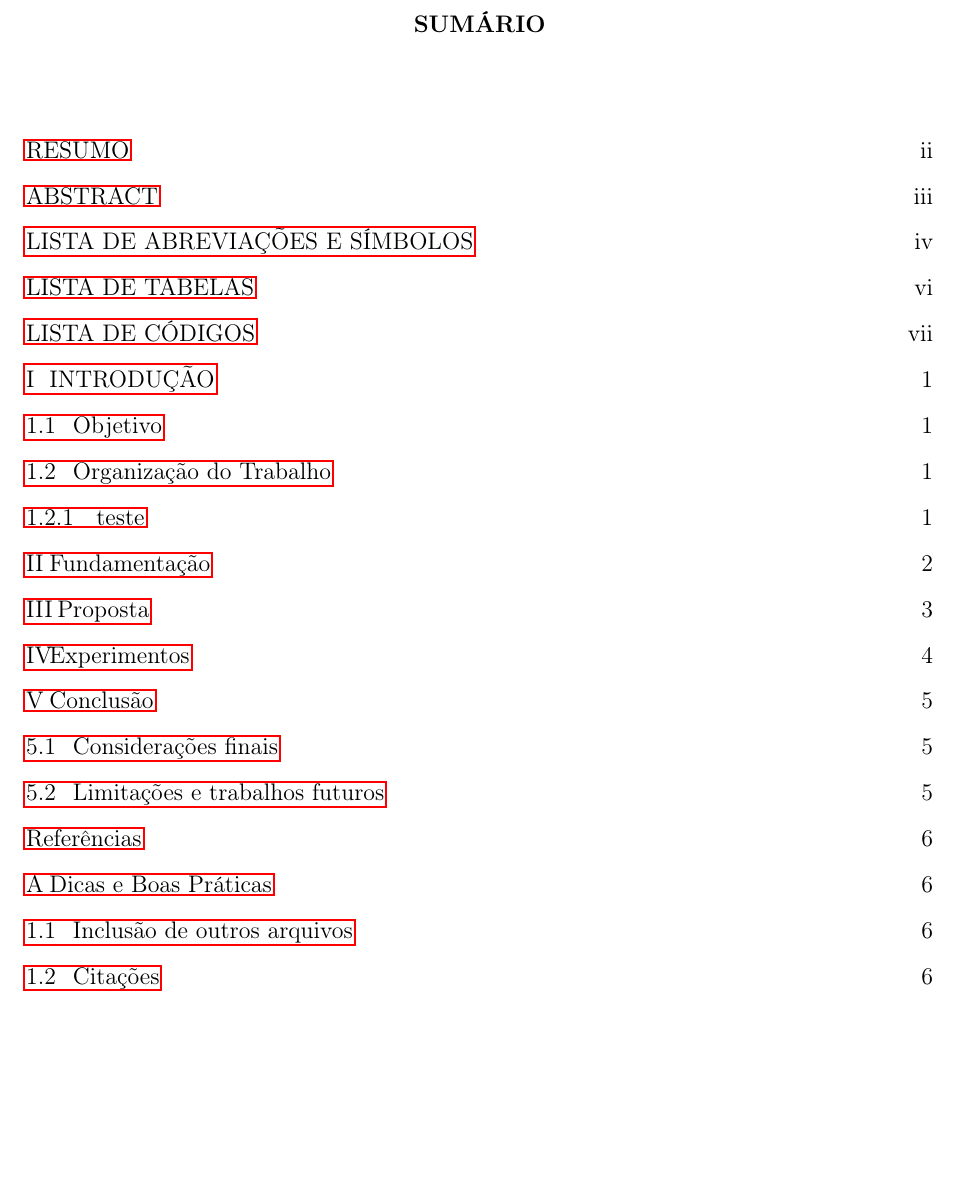
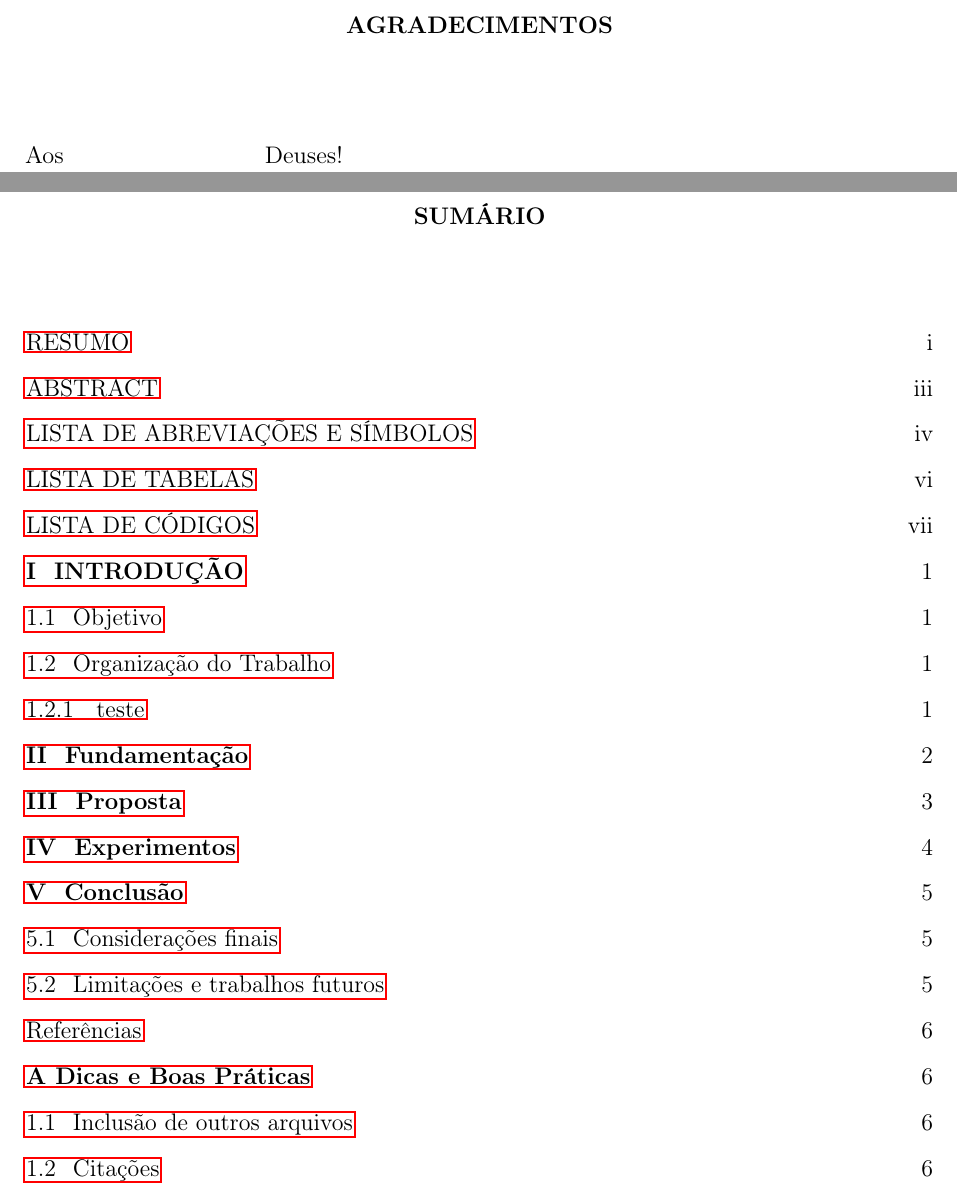
Before and after one commit to marzam/ppgihd-latex, a LaTeX thesis (ppgihd-v1.0/main.tex, which reads ppgihd-v1.0/ppgihd.cls): part of page 9 of 19 before the commit and two parts of pages 3 and 10 of 20 after it, the two joined at a grey line, cut at the place of the change, the shorter picture padded with empty space. The pictures show the PDF file ppgihd-v1.0/main.pdf that the author committed with the source.

Commit message:
2021-02-04 #1

```diff
--- a/ppgihd-v1.0/main.tex
+++ b/ppgihd-v1.0/main.tex
@@ -49,8 +49,11 @@
 %%%%%%%%%%%%%%%%%%%%%%%%%%%%%%%%%%%%%%%%%%%%%%%%%%%%%%%%%%%%
 %A G R A D E C I M E N T O S
 %%%%%%%%%%%%%%%%%%%%%%%%%%%%%%%%%%%%%%%%%%%%%%%%%%%%%%%%%%%%
+\makethanks{\input{elementos-pretextuais/agradecimentos}}
 %\makethankspage
-
+%\begin{thanks}{
+%		\input{elementos-pretextuais/agradecimentos} %<- palavras chaves
+%\end{thanks}
 %%%%%%%%%%%%%%%%%%%%%%%%%%%%%%%%%%%%%%%%%%%%%%%%%%%%%%%%%%%%
 %R E S U M O
 %%%%%%%%%%%%%%%%%%%%%%%%%%%%%%%%%%%%%%%%%%%%%%%%%%%%%%%%%%%%
--- a/ppgihd-v1.0/ppgihd.cls
+++ b/ppgihd-v1.0/ppgihd.cls
@@ -63,28 +63,29 @@
 \newcommand*{\eg}{\textit{e.g.}\@\xspace}
 \newcommand*{\ie}{\textit{i.e.}\@\xspace}
 
-\def\@chapter[#1]#2{\ifnum \c@secnumdepth >\m@ne
-	\refstepcounter{chapter}%
-	\typeout{\@chapapp\space\thechapter.}%
-	\addcontentsline{toc}{chapter}%
-	{\protect\numberline{\thechapter}#1}%
+\def\@chapter[#1]#2{
+	\ifnum \c@secnumdepth >\m@ne
+		\refstepcounter{chapter}%
+		\typeout{\@chapapp\space\thechapter.}%
+		\addcontentsline{toc}{chapter}{\bfseries\thechapter~{#1}}
+		%{\protect\numberline{\thechapter}#1}%
 	\else
-	\addcontentsline{toc}{chapter}{\bfseries\thechapter~{#1}}%
+		\addcontentsline{toc}{chapter}{#1}%
 	\fi
-	% \addcontentsline{toc}{chapter}{\uppercase{\listtablename}}
-
 	\chaptermark{#1}%
 	\addtocontents{lof}{\protect\addvspace{10\p@}}%
 	\addtocontents{lot}{\protect\addvspace{10\p@}}%
 	\if@twocolumn
-	\@topnewpage[\@makechapterhead{#2}]%
+		\@topnewpage[\@makechapterhead{#2}]%
 	\else
-	\@makechapterhead{#2}%
-	\@afterheading
+		\@makechapterhead{#2}%
+		\@afterheading
 	\fi}
 
 
-\renewcommand{\thechapter}{\Roman{chapter}}
+\renewcommand{\thechapter}{
+	\Roman{chapter}
+}
 %\renewcommand{\thechapter}{\Roman{chapter}}
 %\renewcommand \thechapter {\@arabic\c@chapter}
 \renewcommand \thesection {\@arabic\c@chapter.\@arabic\c@section}
```
Also changed, not shown: ppgihd-v1.0/elementos-textuais/proposta.tex (+1 -1 lines), ppgihd-v1.0/main.pdf, ppgihd-v1.0/ppgihd.cls (38 more changed lines), 1 other file.
